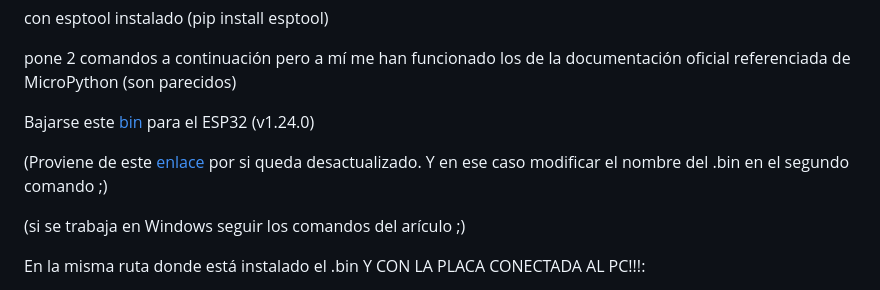
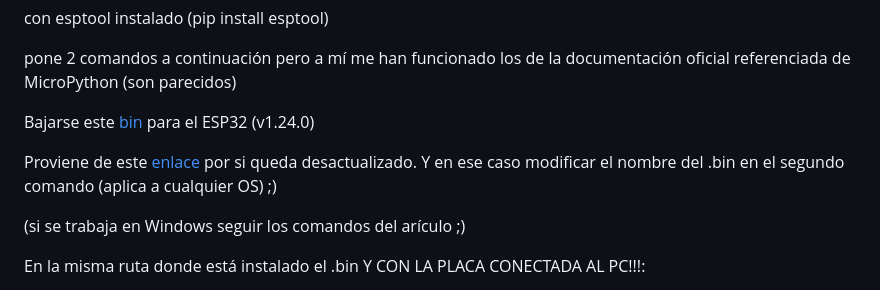
Before and after one commit to Violeta-Tejera/BumpingCars, a Markdown page: README.md, the part around the change. Drawn GitHub-style.

```diff
--- a/README.md
+++ b/README.md
@@ -126,7 +126,7 @@ pone 2 comandos a continuación pero a mí me han funcionado los de la documenta
 
 Bajarse este [bin](https://micropython.org/resources/firmware/ESP32_GENERIC-20241025-v1.24.0.bin) para el ESP32 (v1.24.0)
 
-(Proviene de este [enlace](https://micropython.org/download/ESP32_GENERIC/) por si queda desactualizado. Y en ese caso modificar el nombre del .bin en el segundo comando ;)
+Proviene de este [enlace](https://micropython.org/download/ESP32_GENERIC/) por si queda desactualizado. Y en ese caso modificar el nombre del .bin en el segundo comando (aplica a cualquier OS) ;)
 
 (si se trabaja en Windows seguir los comandos del arículo ;)
 
```
